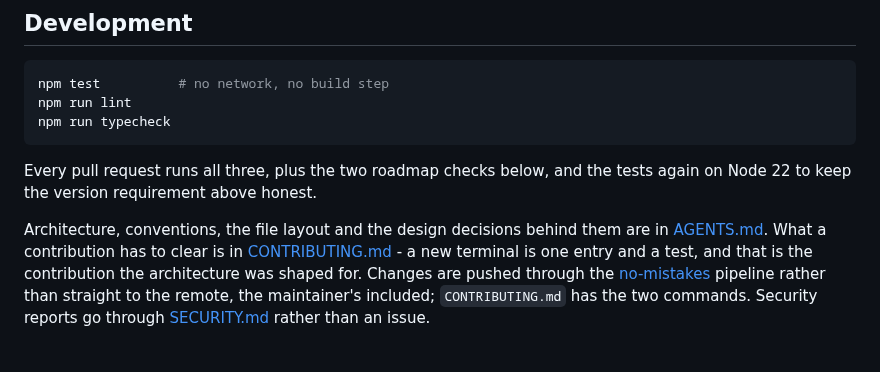
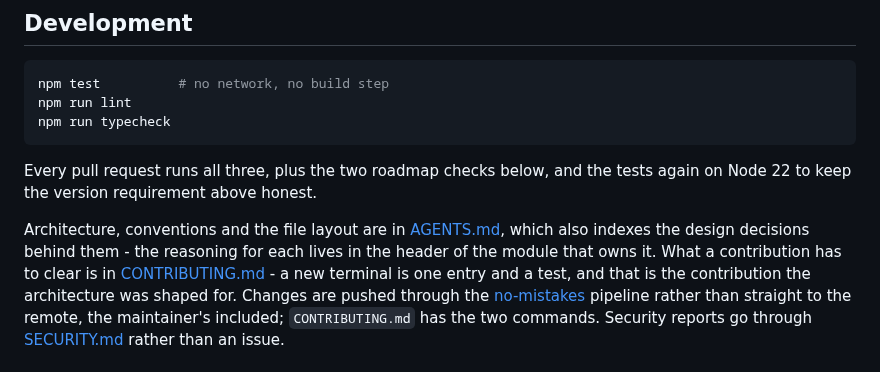
Before and after one commit to mattwwatson/raise, a Markdown page: README.md, the part around the change. Drawn GitHub-style.

Commit message:
no-mistakes(document): correct README pointer to AGENTS.md decision index

```diff
--- a/README.md
+++ b/README.md
@@ -654,8 +654,9 @@ npm run typecheck
 Every pull request runs all three, plus the two roadmap checks below, and the tests again on
 Node 22 to keep the version requirement above honest.
 
-Architecture, conventions, the file layout and the design decisions behind them are in
-[AGENTS.md](AGENTS.md). What a contribution has to clear is in
+Architecture, conventions and the file layout are in [AGENTS.md](AGENTS.md), which also indexes
+the design decisions behind them - the reasoning for each lives in the header of the module that
+owns it. What a contribution has to clear is in
 [CONTRIBUTING.md](CONTRIBUTING.md) - a new terminal is one entry and a test, and that is the
 contribution the architecture was shaped for. Changes are pushed through the
 [no-mistakes](https://github.com/kunchenguid/no-mistakes) pipeline rather than straight to the
```
